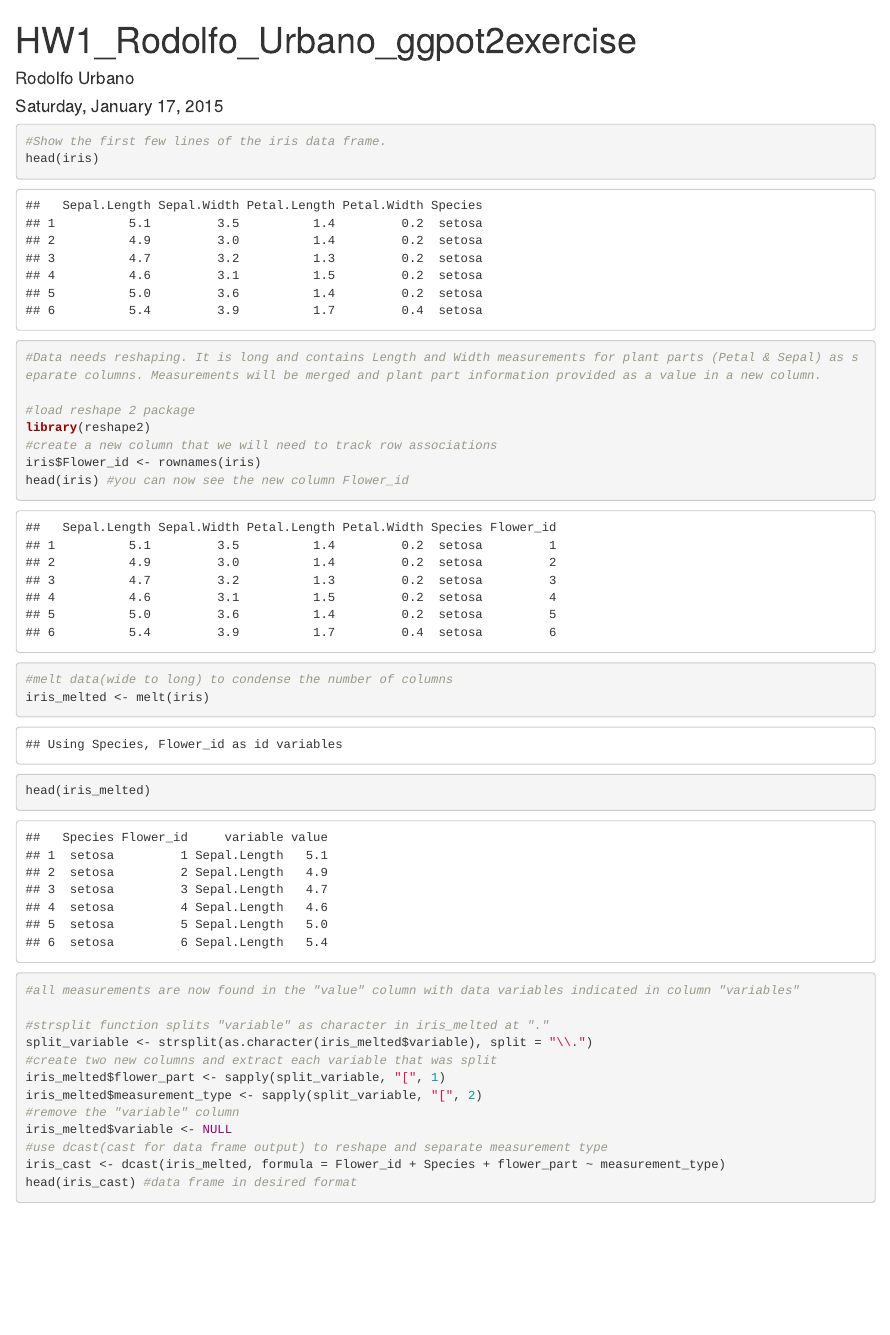
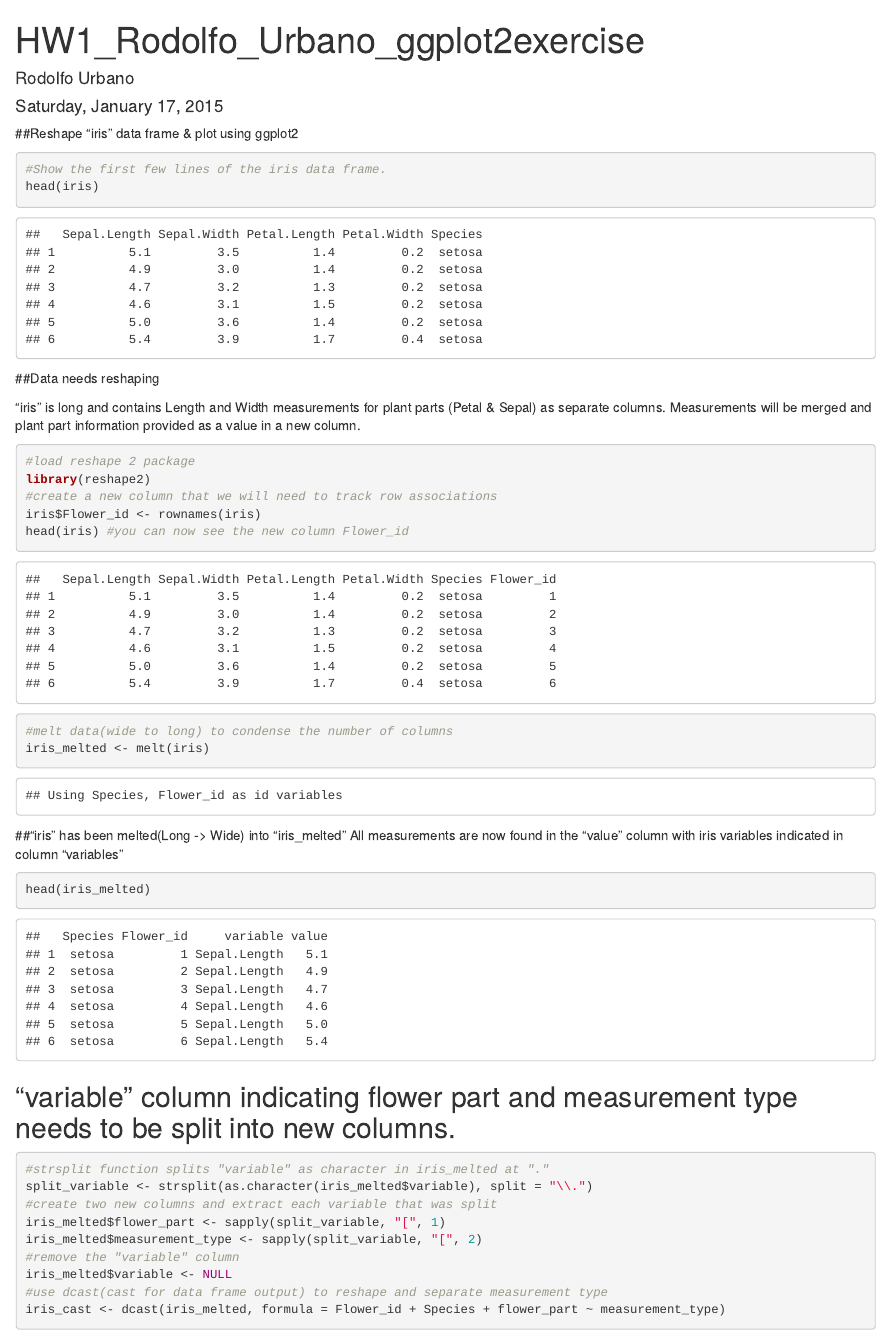
Before and after one commit to Aalkhinji/HW1_Rodolfo_Urbano, an R Markdown document (HW1_Rodolfo_Urbano_ggplot2exercise.Rmd): the page in a window 1100 px wide, from its top. Rendered offline with R 4.5, knitr and Pandoc, with nearby package versions.

Commit message:
Made some further editing to make code more clear

````diff
--- a/HW1_Rodolfo_Urbano_ggplot2exercise.Rmd
+++ b/HW1_Rodolfo_Urbano_ggplot2exercise.Rmd
@@ -1,16 +1,22 @@
 ---
-title: "HW1_Rodolfo_Urbano_ggpot2exercise"
+title: "HW1_Rodolfo_Urbano_ggplot2exercise"
 author: "Rodolfo Urbano"
 date: "Saturday, January 17, 2015"
 output: html_document
 ---
 
+##Reshape "iris" data frame & plot using ggplot2
 
 ```{r}
 #Show the first few lines of the iris data frame.
 head(iris)
-#Data needs reshaping. It is long and contains Length and Width measurements for plant parts (Petal & Sepal) as separate columns. Measurements will be merged and plant part information provided as a value in a new column.
+```
 
+##Data needs reshaping
+
+"iris" is long and contains Length and Width measurements for plant parts (Petal & Sepal) as separate columns. Measurements will be merged and plant part information provided as a value in a new column.
+
+```{r}
 #load reshape 2 package
 library(reshape2)
 #create a new column that we will need to track row associations
@@ -18,9 +24,18 @@ iris$Flower_id <- rownames(iris)
 head(iris) #you can now see the new column Flower_id
 #melt data(wide to long) to condense the number of columns
 iris_melted <- melt(iris)
+```
+
+##"iris" has been melted(Long -> Wide) into "iris_melted"
+All measurements are now found in the "value" column with iris variables indicated in column "variables"
+
+```{r}
 head(iris_melted)
-#all measurements are now found in the "value" column with data variables indicated in column "variables"
+```
 
+## "variable" column indicating flower part and measurement type needs to be split into new columns.
+
+```{r}
 #strsplit function splits "variable" as character in iris_melted at "."
 split_variable <- strsplit(as.character(iris_melted$variable), split = "\\.")
 #create two new columns and extract each variable that was split
@@ -30,4 +45,3 @@ iris_melted$measurement_type <- sapply(split_variable, "[", 2)
 iris_melted$variable <- NULL
 #use dcast(cast for data frame output) to reshape and separate measurement type
 iris_cast <- dcast(iris_melted, formula = Flower_id + Species + flower_part ~ measurement_type)
-head(iris_cast) #data frame in desired format
````
Also changed, not shown: HW1_Rodolfo_Urbano_ggplot2exercise.Rmd (21 more changed lines).
